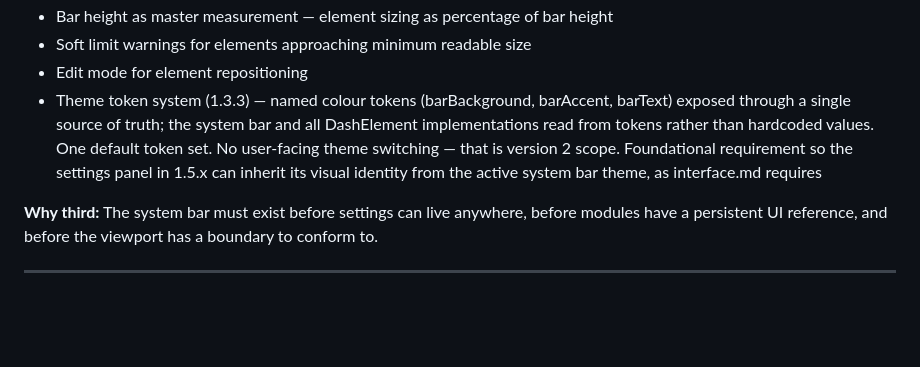
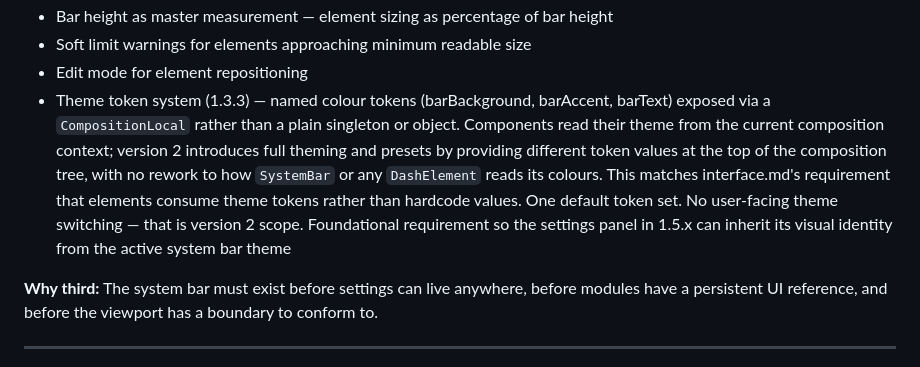
Before and after one commit to 8chubby8/DASH, a Markdown page: roadmap.md, the part around the change. GitHub-like rendering; blank space fills up the shorter version.

Commit message:
Note CompositionLocal approach for 1.3.3 theme tokens in roadmap
Token holder will be a CompositionLocal rather than a plain singleton,
so version 2 theming can be introduced by providing different values at
the top of the composition tree with no rework to how SystemBar or any
DashElement reads its colours.

Co-Authored-By: Claude Sonnet 4.6 <noreply@anthropic.com>

```diff
--- a/roadmap.md
+++ b/roadmap.md
@@ -111,7 +111,7 @@ Every version increment — including third number refinements — must have a c
 - Bar height as master measurement — element sizing as percentage of bar height
 - Soft limit warnings for elements approaching minimum readable size
 - Edit mode for element repositioning
-- Theme token system (1.3.3) — named colour tokens (barBackground, barAccent, barText) exposed through a single source of truth; the system bar and all DashElement implementations read from tokens rather than hardcoded values. One default token set. No user-facing theme switching — that is version 2 scope. Foundational requirement so the settings panel in 1.5.x can inherit its visual identity from the active system bar theme, as interface.md requires
+- Theme token system (1.3.3) — named colour tokens (barBackground, barAccent, barText) exposed via a `CompositionLocal` rather than a plain singleton or object. Components read their theme from the current composition context; version 2 introduces full theming and presets by providing different token values at the top of the composition tree, with no rework to how `SystemBar` or any `DashElement` reads its colours. This matches interface.md's requirement that elements consume theme tokens rather than hardcode values. One default token set. No user-facing theme switching — that is version 2 scope. Foundational requirement so the settings panel in 1.5.x can inherit its visual identity from the active system bar theme
 
 **Why third:** The system bar must exist before settings can live anywhere, before modules have a persistent UI reference, and before the viewport has a boundary to conform to.
 
```
